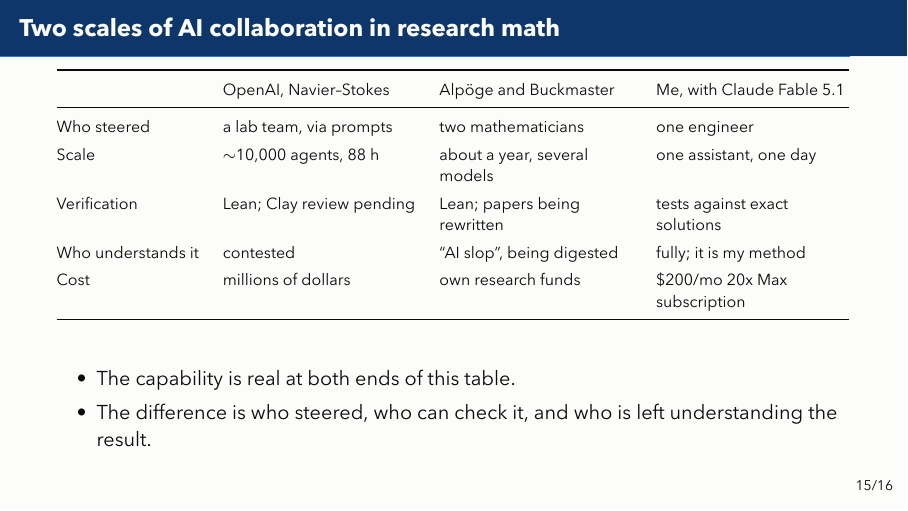
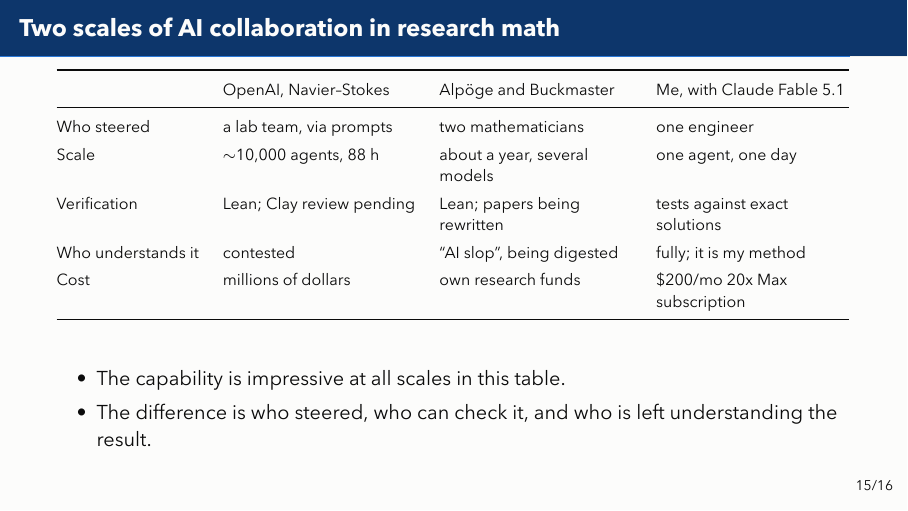
Before and after one commit to bradleypmartin/20260930-zd-ai-pdes-demo, LaTeX slides (slides/talk.tex): page 18 of 19. The pictures show the PDF file slides/talk.pdf that the author committed with the source.

Commit message:
feat(slides): one agent, one day; capability impressive at all scales (#18)
Co-Authored-By: Claude Fable 5.1 <noreply@anthropic.com>

```diff
--- a/slides/talk.tex
+++ b/slides/talk.tex
@@ -466,7 +466,7 @@
      & OpenAI, Navier--Stokes & Alpöge and Buckmaster & Me, with Claude Fable 5.1 \\
     \midrule
     Who steered & a lab team, via prompts & two mathematicians & one engineer \\
-    Scale & $\sim$10,000 agents, 88 h & about a year, several models & one assistant, one day \\
+    Scale & $\sim$10,000 agents, 88 h & about a year, several models & one agent, one day \\
     Verification & Lean; Clay review pending & Lean; papers being rewritten & tests against exact solutions \\
     Who understands it & contested & \q{AI slop}, being digested & fully; it is my method \\
     Cost & millions of dollars & own research funds & \$200/mo 20x Max subscription \\
@@ -475,7 +475,7 @@
   \vspace{10pt}
   \normalsize
   \begin{itemize}
-    \item The capability is real at both ends of this table.
+    \item The capability is impressive at all scales in this table.
     \item The difference is who steered, who can check it, and who is left
       understanding the result.
   \end{itemize}
```
Also changed, not shown: slides/talk.pdf.
